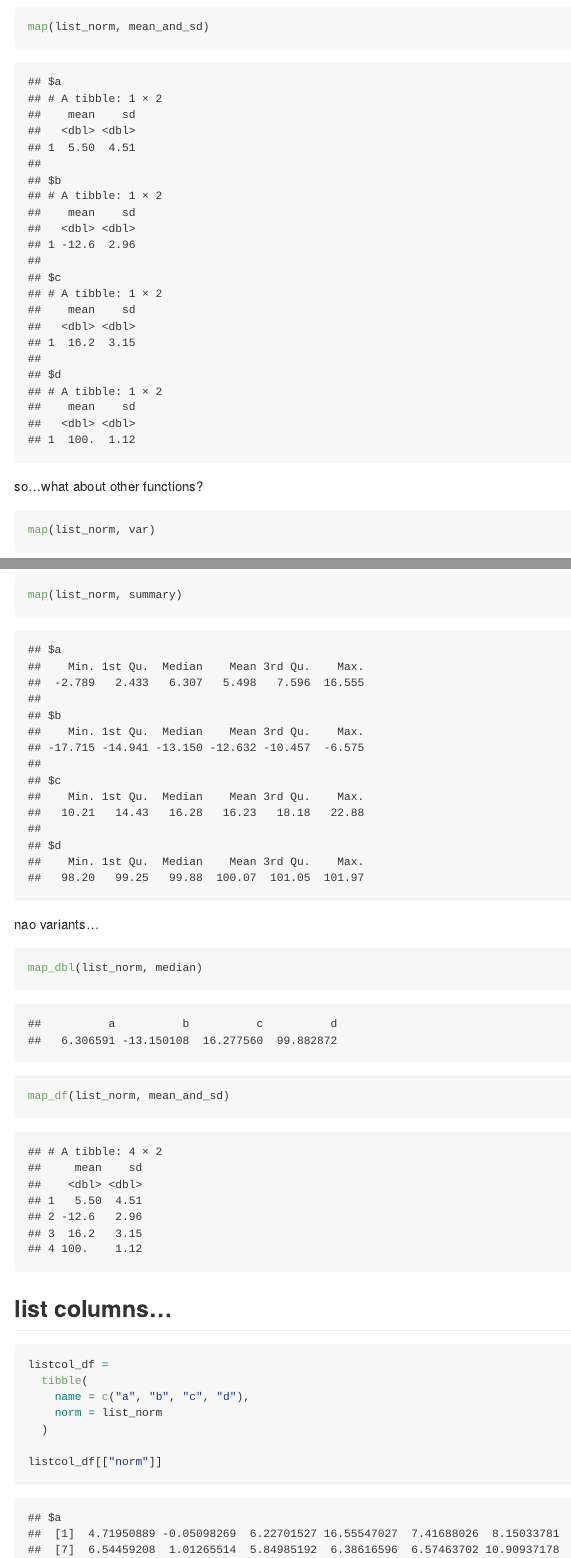
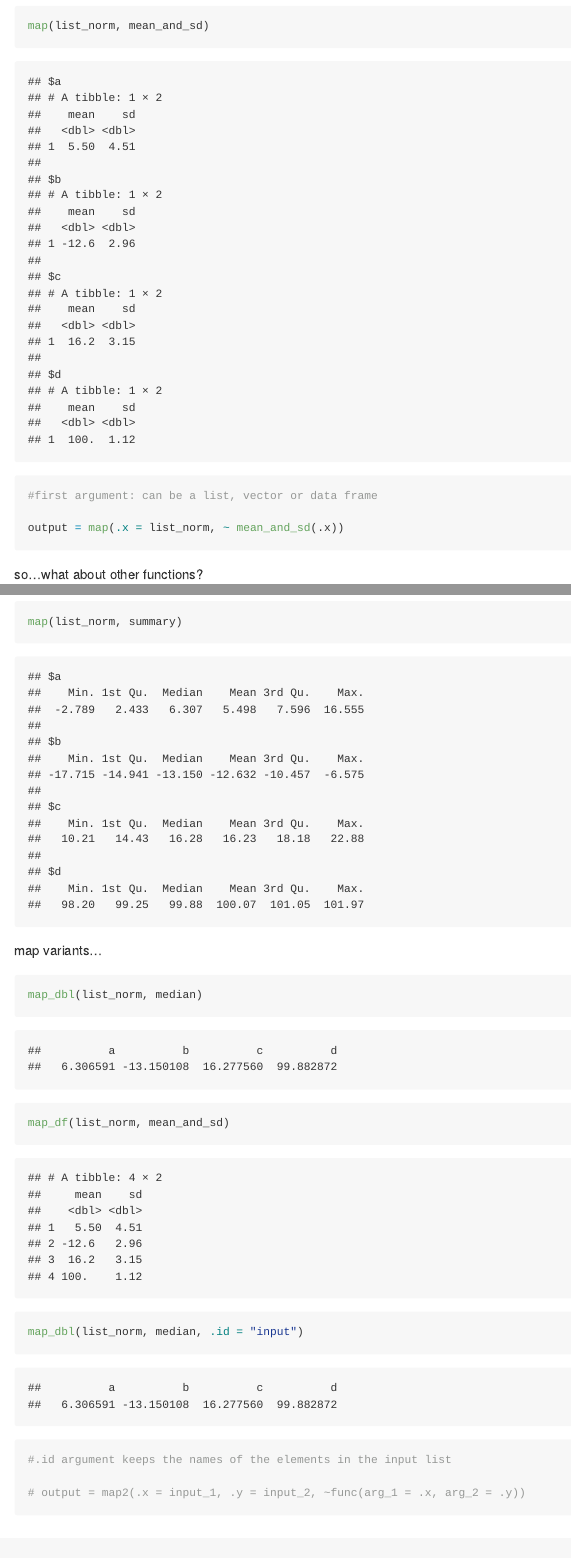
Before and after one commit to finijas01/iteration, an R Markdown document (iteration_and_listcols.Rmd): the page in a window 1100 px wide, from 3570 px down before the commit and from 3680 px down after it, so that both start at the same text, and a second part further down, joined at a grey line. Rendered offline with R 4.5, knitr and Pandoc, with nearby package versions; code that draws random numbers runs with fixed seeds of ours; some code elsewhere in the file could not run offline; long lines of code are wrapped.

Commit message:
coursework review

````diff
--- a/iteration_and_listcols.Rmd
+++ b/iteration_and_listcols.Rmd
@@ -102,6 +104,10 @@ we can map!!
 
 ```{r}
 map(list_norm, mean_and_sd)
+
+#first argument: can be a list, vector or data frame
+
+output = map(.x = list_norm, ~ mean_and_sd(.x))
 ```
 
 so...what about other functions?
@@ -112,12 +118,18 @@ map(list_norm, summary)
 ```
 
 
-nao variants...
+map variants...
 
 ```{r}
 map_dbl(list_norm, median)
 
 map_df(list_norm, mean_and_sd)
+
+map_dbl(list_norm, median, .id = "input")
+
+#.id argument keeps the names of the elements in the input list
+
+# output = map2(.x = input_1, .y = input_2, ~func(arg_1 = .x, arg_2 = .y))
 ```
 
 
````
Also changed, not shown: iteration_and_listcols.md, iteration_and_listcols.Rmd (4 more changed lines).
